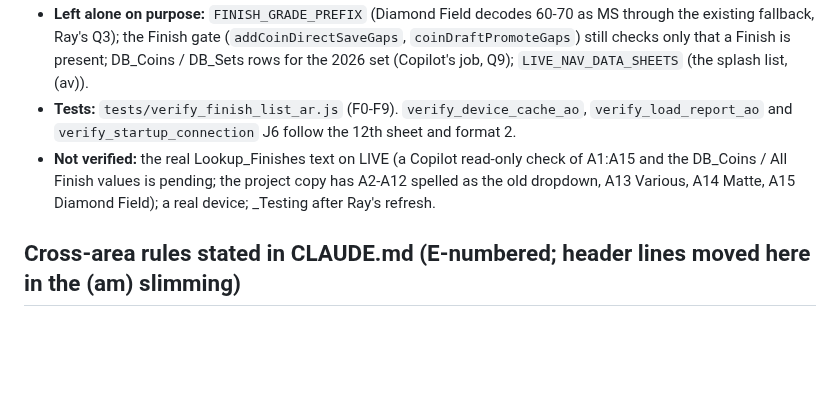
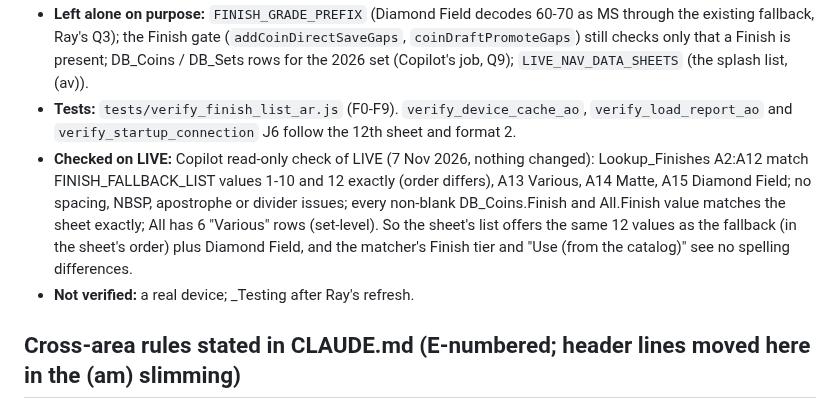
Before and after one commit to Salty224/coin-collection-app, a Markdown page: docs/ref/ADD_COIN.md, the part around the change. GitHub-like rendering; blank space fills up the shorter version.

```diff
--- a/docs/ref/ADD_COIN.md
+++ b/docs/ref/ADD_COIN.md
@@ -1546,7 +1546,8 @@ ParkingLot 304. Add Coin's Finish dropdown (`#finish`; Add Coin and Staging edit
 - **Catalog pills:** "Diamond Field" added to the Special group of `CATALOG_FINISH_GROUPS` (Ray's Q4). The groups stay fixed in code (backlog (f)).
 - **Left alone on purpose:** `FINISH_GRADE_PREFIX` (Diamond Field decodes 60-70 as MS through the existing fallback, Ray's Q3); the Finish gate (`addCoinDirectSaveGaps`, `coinDraftPromoteGaps`) still checks only that a Finish is present; DB_Coins / DB_Sets rows for the 2026 set (Copilot's job, Q9); `LIVE_NAV_DATA_SHEETS` (the splash list, (av)).
 - **Tests:** `tests/verify_finish_list_ar.js` (F0-F9). `verify_device_cache_ao`, `verify_load_report_ao` and `verify_startup_connection` J6 follow the 12th sheet and format 2.
-- **Not verified:** the real Lookup_Finishes text on LIVE (a Copilot read-only check of A1:A15 and the DB_Coins / All Finish values is pending; the project copy has A2-A12 spelled as the old dropdown, A13 Various, A14 Matte, A15 Diamond Field); a real device; _Testing after Ray's refresh.
+- **Checked on LIVE:** Copilot read-only check of LIVE (7 Nov 2026, nothing changed): Lookup_Finishes A2:A12 match FINISH_FALLBACK_LIST values 1-10 and 12 exactly (order differs), A13 Various, A14 Matte, A15 Diamond Field; no spacing, NBSP, apostrophe or divider issues; every non-blank DB_Coins.Finish and All.Finish value matches the sheet exactly; All has 6 "Various" rows (set-level). So the sheet's list offers the same 12 values as the fallback (in the sheet's order) plus Diamond Field, and the matcher's Finish tier and "Use <Finish> (from the catalog)" see no spelling differences.
+- **Not verified:** a real device; _Testing after Ray's refresh.
 
 ## Cross-area rules stated in CLAUDE.md (E-numbered; header lines moved here in the (am) slimming)
 
```
Also changed, not shown: CLAUDE.md (+1 -1 lines), docs/BACKLOG.md (+1 -1 lines).
